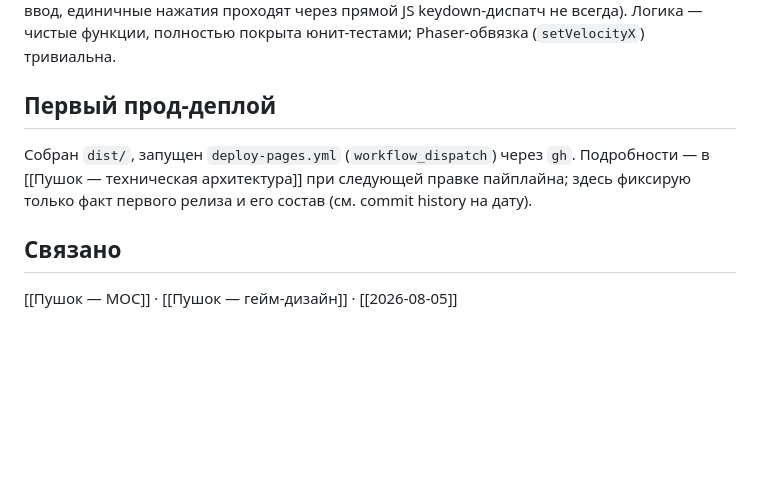
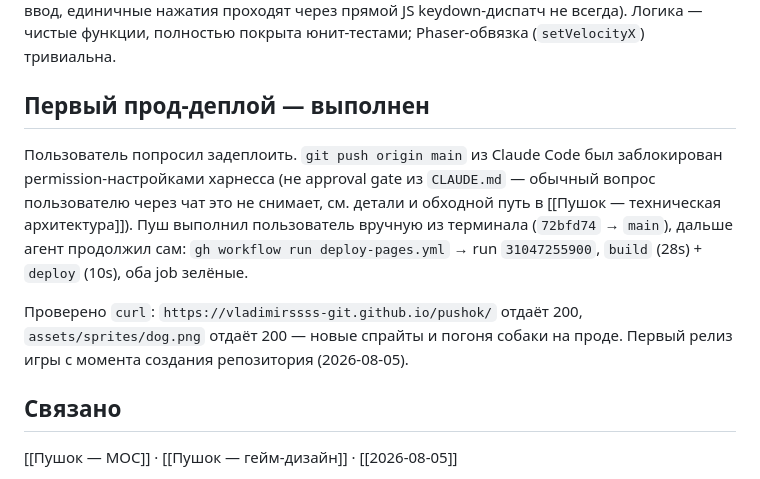
Before and after one commit to vladimirssss-git/pushok, a Markdown page: docs/05 Devlog/2026-08-06.md, the part around the change. Drawn GitHub-style; blank space fills up the shorter version.

```diff
--- a/docs/05 Devlog/2026-08-06.md
+++ b/docs/05 Devlog/2026-08-06.md
@@ -45,12 +45,19 @@ hidden` рвёт устойчивый held-key ввод, единичные на
 прямой JS keydown-диспатч не всегда). Логика — чистые функции, полностью
 покрыта юнит-тестами; Phaser-обвязка (`setVelocityX`) тривиальна.
 
-## Первый прод-деплой
+## Первый прод-деплой — выполнен
 
-Собран `dist/`, запущен `deploy-pages.yml` (`workflow_dispatch`) через `gh`.
-Подробности — в [[Пушок — техническая архитектура]] при следующей правке
-пайплайна; здесь фиксирую только факт первого релиза и его состав (см. commit
-history на дату).
+Пользователь попросил задеплоить. `git push origin main` из Claude Code был
+заблокирован permission-настройками харнесса (не approval gate из
+`CLAUDE.md` — обычный вопрос пользователю через чат это не снимает, см.
+детали и обходной путь в [[Пушок — техническая архитектура]]). Пуш выполнил
+пользователь вручную из терминала (`72bfd74` → `main`), дальше агент
+продолжил сам: `gh workflow run deploy-pages.yml` → run `31047255900`,
+`build` (28s) + `deploy` (10s), оба job зелёные.
+
+Проверено `curl`: `https://vladimirssss-git.github.io/pushok/` отдаёт 200,
+`assets/sprites/dog.png` отдаёт 200 — новые спрайты и погоня собаки на проде.
+Первый релиз игры с момента создания репозитория (2026-08-05).
 
 ## Связано
 
```
Also changed, not shown: docs/04 Tech/Пушок — техническая архитектура.md (+16 -0 lines).
